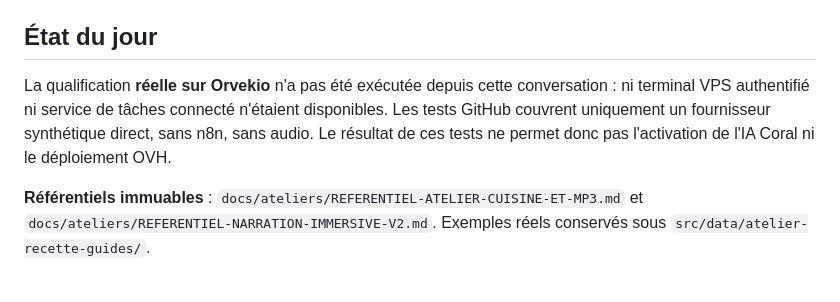
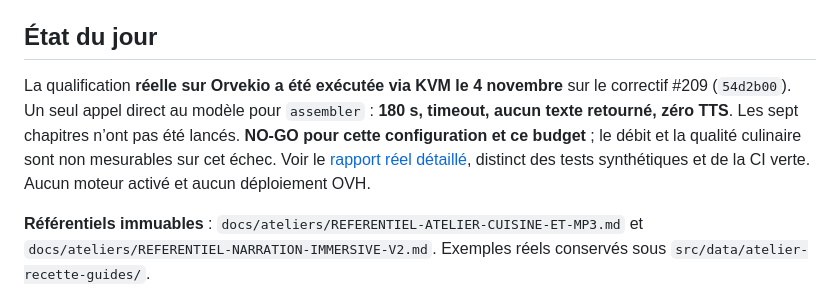
Before and after one commit to roro78/cuisine-cambodgienne, a Markdown page: docs/CMS-CORAL-DIRECT-OLLAMA-QUALIFICATION-20261104.md, the part around the change. GitHub-like rendering.

Commit message:
docs(coral): record real VPS timeout and MP3 chain qualification

```diff
--- a/docs/CMS-CORAL-DIRECT-OLLAMA-QUALIFICATION-20261104.md
+++ b/docs/CMS-CORAL-DIRECT-OLLAMA-QUALIFICATION-20261104.md
@@ -41,7 +41,7 @@ Le résultat est écrit dans un dossier temporaire privé (permissions 0600). La
 
 ## État du jour
 
-La qualification **réelle sur Orvekio** n'a pas été exécutée depuis cette conversation : ni terminal VPS authentifié ni service de tâches connecté n'étaient disponibles. Les tests GitHub couvrent uniquement un fournisseur synthétique direct, sans n8n, sans audio. Le résultat de ces tests ne permet donc pas l'activation de l'IA Coral ni le déploiement OVH.
+La qualification **réelle sur Orvekio a été exécutée via KVM le 4 novembre** sur le correctif #209 (`54d2b00`). Un seul appel direct au modèle pour `assembler` : **180 s, timeout, aucun texte retourné, zéro TTS**. Les sept chapitres n’ont pas été lancés. **NO-GO pour cette configuration et ce budget** ; le débit et la qualité culinaire sont non mesurables sur cet échec. Voir le [rapport réel détaillé](CMS-CORAL-VPS-REAL-QUALIFICATION-20261104.md), distinct des tests synthétiques et de la CI verte. Aucun moteur activé et aucun déploiement OVH.
 
 **Référentiels immuables** : `docs/ateliers/REFERENTIEL-ATELIER-CUISINE-ET-MP3.md` et `docs/ateliers/REFERENTIEL-NARRATION-IMMERSIVE-V2.md`. Exemples réels conservés sous `src/data/atelier-recette-guides/`.
 
```
Also changed, not shown: docs/CMS-CORAL-VPS-REAL-QUALIFICATION-20261104.md (added, +54 -0 lines).
